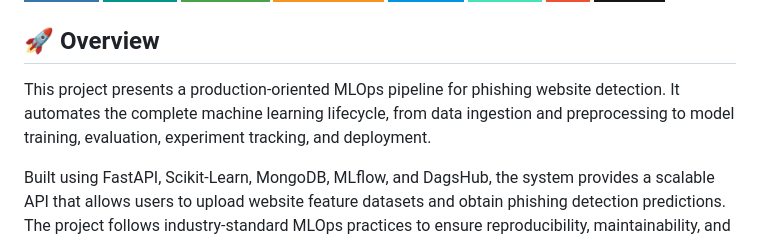
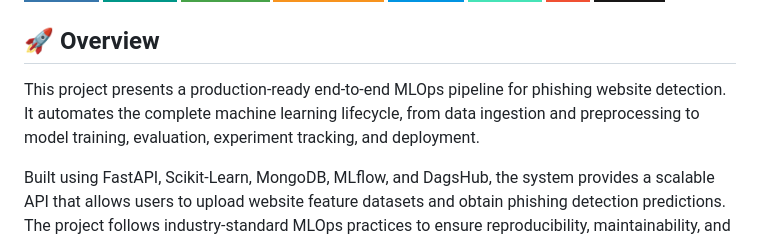
Before and after one commit to sarvesh2099/network-security-mlops, a Markdown page: README.md, the part around the change. Drawn GitHub-style; badges without logos.

```diff
--- a/README.md
+++ b/README.md
@@ -11,7 +11,7 @@
 
 ## 🚀 Overview
 
-This project presents a production-oriented MLOps pipeline for phishing website detection. It automates the complete machine learning lifecycle, from data ingestion and preprocessing to model training, evaluation, experiment tracking, and deployment.
+This project presents a production-ready end-to-end MLOps pipeline for phishing website detection. It automates the complete machine learning lifecycle, from data ingestion and preprocessing to model training, evaluation, experiment tracking, and deployment.
 
 Built using FastAPI, Scikit-Learn, MongoDB, MLflow, and DagsHub, the system provides a scalable API that allows users to upload website feature datasets and obtain phishing detection predictions. The project follows industry-standard MLOps practices to ensure reproducibility, maintainability, and efficient model management.
 
```
